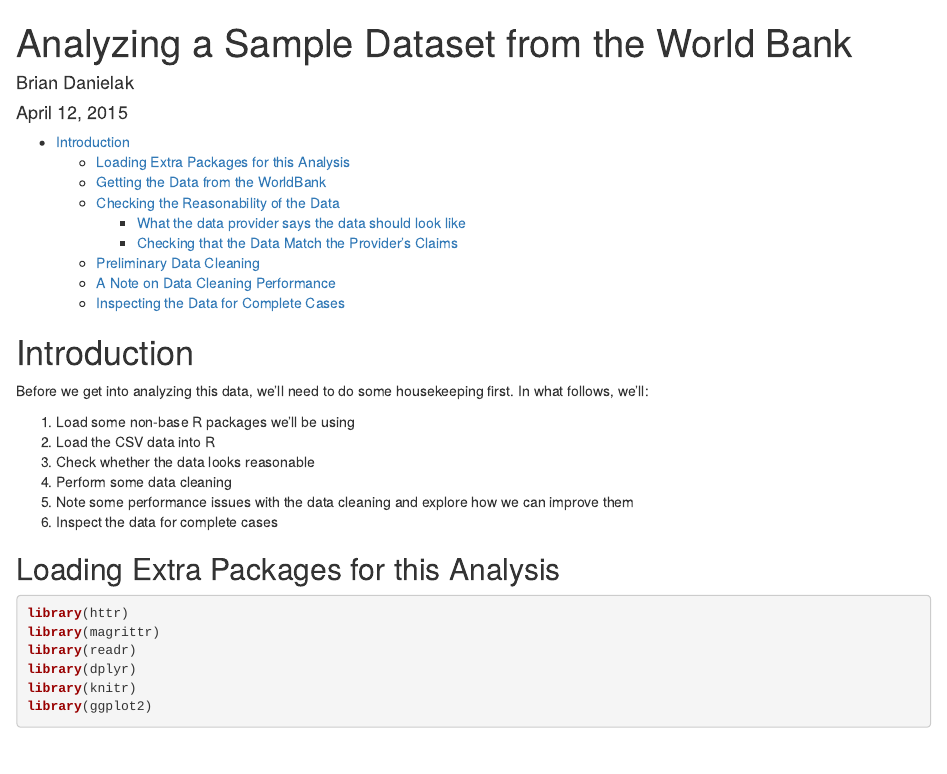
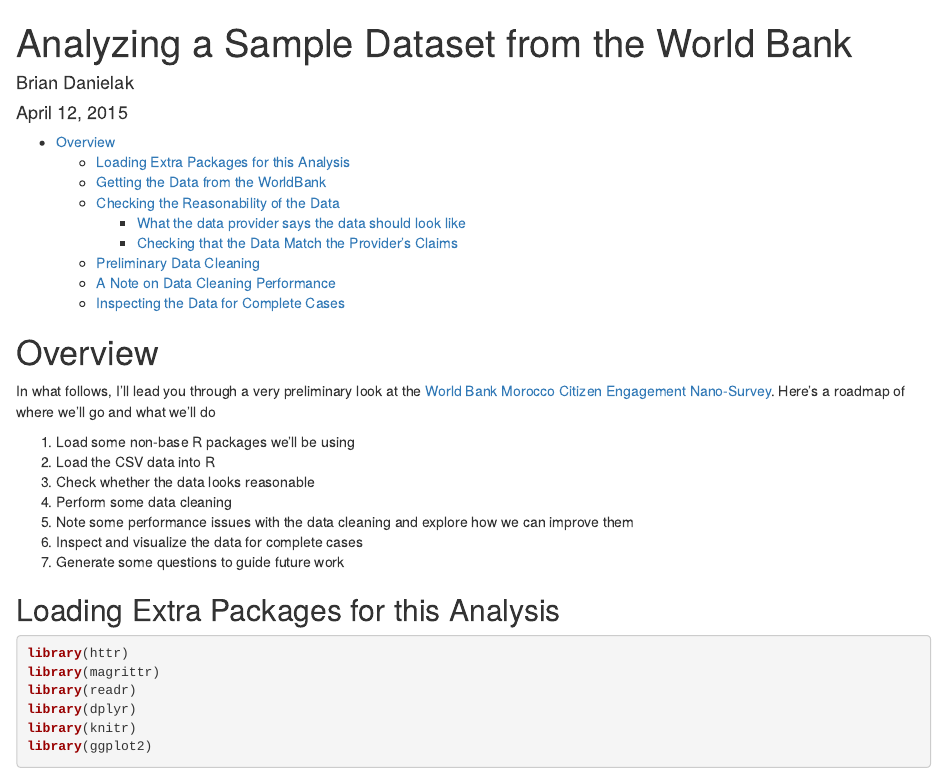
Before and after one commit to briandk/morocco-worldbank-dataset, an R Markdown document (Sample Data Analysis.Rmd): the page in a window 1100 px wide, from its top. Rendered offline with R 4.5, knitr and Pandoc, with nearby package versions; some code elsewhere in the file could not run offline.

Commit message:
Visualize complete cases

```diff
--- a/Sample Data Analysis.Rmd
+++ b/Sample Data Analysis.Rmd
@@ -10,16 +10,17 @@
     toc: true
 ---
 
-# Introduction
+# Overview
 
-Before we get into analyzing this data, we'll need to do some housekeeping first. In what follows, we'll:
+In what follows, I'll lead you through a very preliminary look at the [World Bank Morocco Citizen Engagement Nano-Survey][2]. Here's a roadmap of where we'll go and what we'll do
 
 1. Load some non-base R packages we'll be using
 2. Load the CSV data into R
 3. Check whether the data looks reasonable
 4. Perform some data cleaning
 5. Note some performance issues with the data cleaning and explore how we can improve them
-6. Inspect the data for complete cases
+6. Inspect and visualize the data for complete cases
+7. Generate some questions to guide future work
 
 ## Loading Extra Packages for this Analysis
 
```
Also changed, not shown: Sample Data Analysis.Rmd (3 more changed lines).
